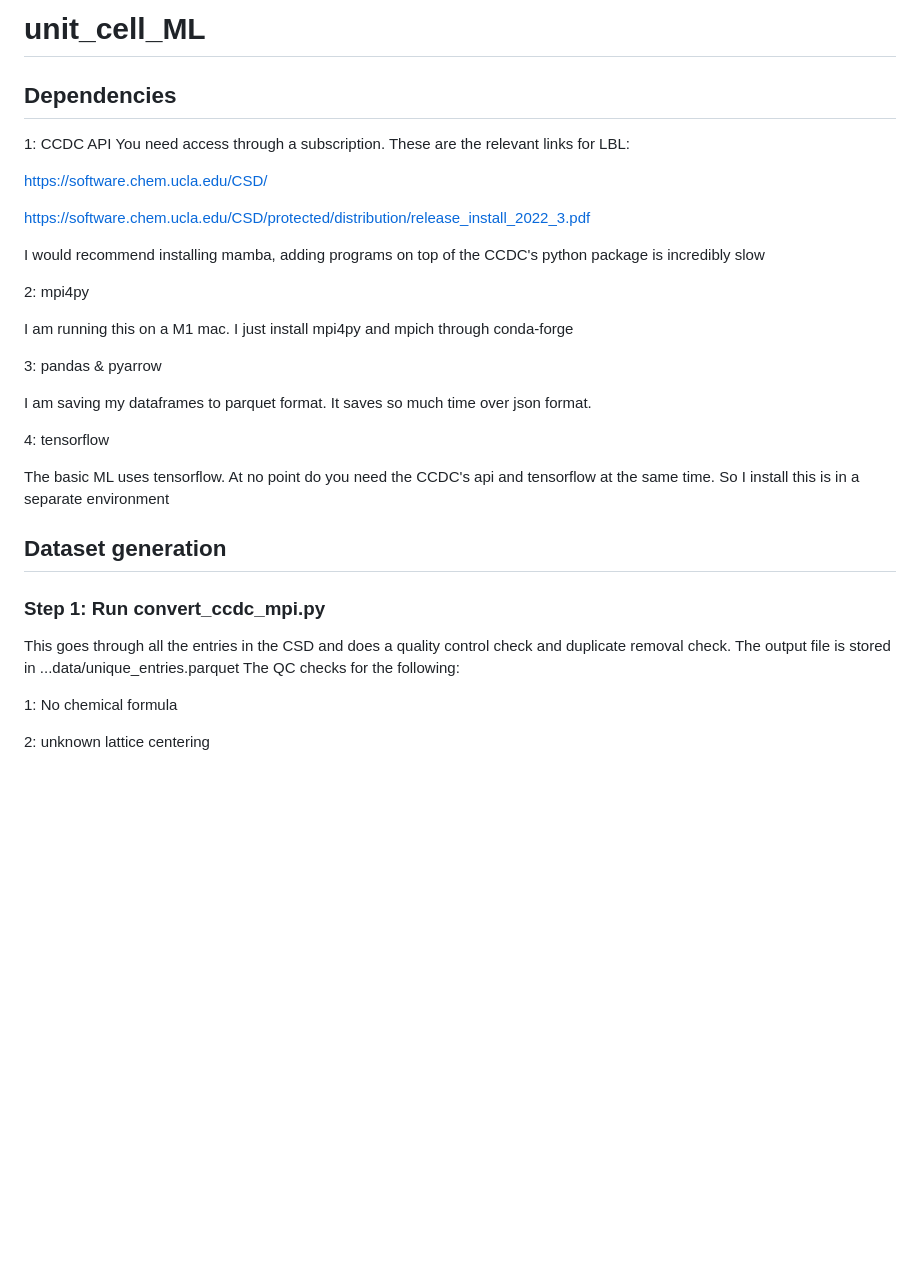
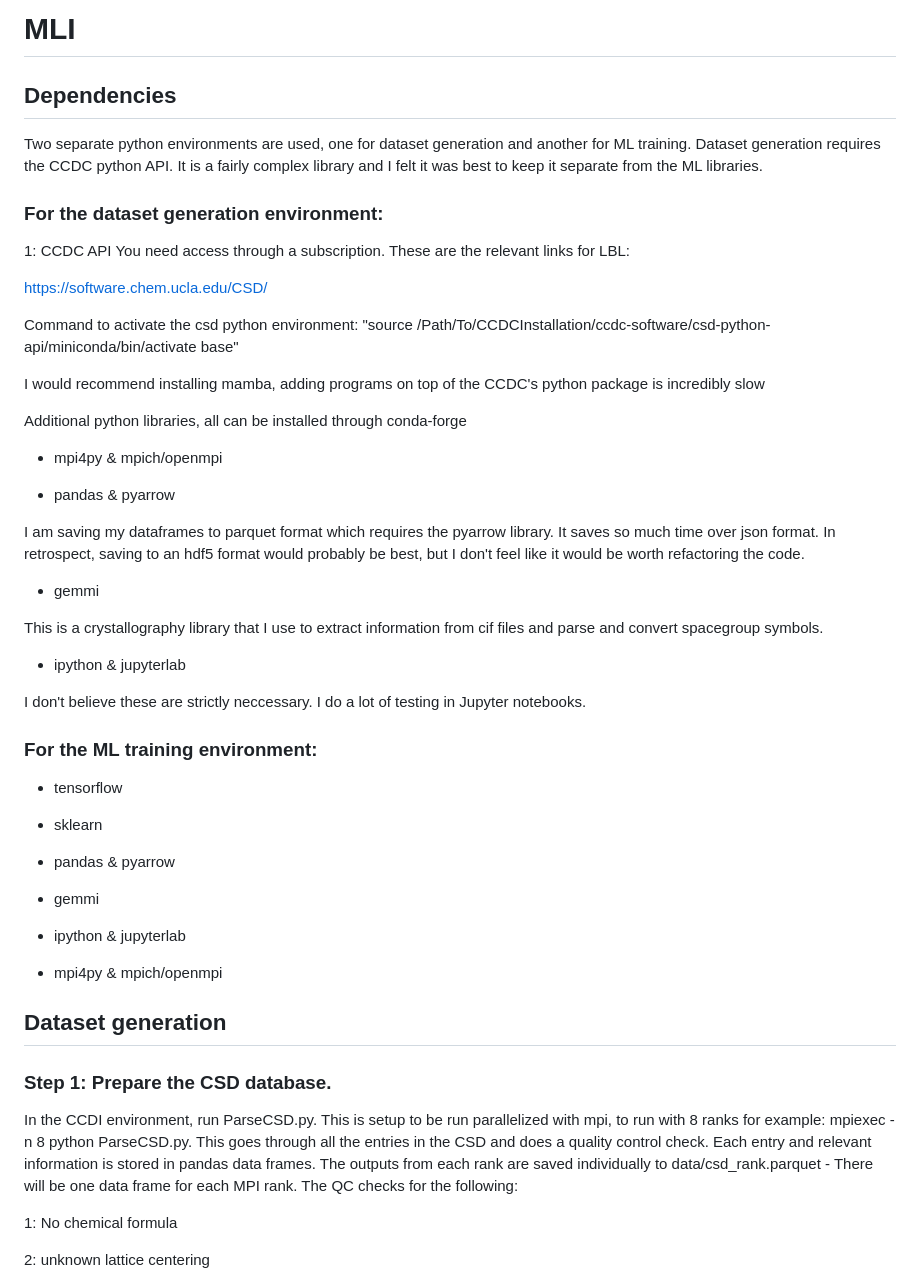
Before and after one commit to dwmoreau/MLI, a Markdown page: README.md, the part around one of its changes. Rendered like a GitHub page; blank space fills up the shorter version.

Commit message:
Update README.md
Updated dataset generation information in README.md

```diff
--- a/README.md
+++ b/README.md
@@ -1,32 +1,54 @@
-# unit_cell_ML
+# MLI
 
 ## Dependencies
+Two separate python environments are used, one for dataset generation and another for ML training. Dataset generation requires the CCDC python API. It is a fairly complex library and I felt it was best to keep it separate from the ML libraries.
+
+### For the dataset generation environment:
 1: CCDC API
 You need access through a subscription. These are the relevant links for LBL:
 
 https://software.chem.ucla.edu/CSD/
 
-https://software.chem.ucla.edu/CSD/protected/distribution/release_install_2022_3.pdf
+Command to activate the csd python environment: "source /Path/To/CCDCInstallation/ccdc-software/csd-python-api/miniconda/bin/activate base"
 
 I would recommend installing mamba, adding programs on top of the CCDC's python package is incredibly slow
 
-2: mpi4py
+Additional python libraries, all can be installed through conda-forge
 
-I am running this on a M1 mac. I just install mpi4py and mpich through conda-forge
+- mpi4py & mpich/openmpi
 
-3: pandas & pyarrow
+- pandas & pyarrow
 
-I am saving my dataframes to parquet format. It saves so much time over json format.
+I am saving my dataframes to parquet format which requires the pyarrow library. It saves so much time over json format. In retrospect, saving to an hdf5 format would probably be best, but I don't feel like it would be worth refactoring the code.
 
-4: tensorflow
+- gemmi
 
-The basic ML uses tensorflow. At no point do you need the CCDC's api and tensorflow at the same time. So I install this is in a separate environment
+This is a crystallography library that I use to extract information from cif files and parse and convert spacegroup symbols.
+
+- ipython & jupyterlab
+
+I don't believe these are strictly neccessary. I do a lot of testing in Jupyter notebooks.
+
+### For the ML training environment:
+
+- tensorflow
+
+- sklearn
+
+- pandas & pyarrow
+
+- gemmi
+
+- ipython & jupyterlab
+
+- mpi4py & mpich/openmpi
+
 
 ## Dataset generation
 
-### Step 1: Run convert_ccdc_mpi.py
+### Step 1: Prepare the CSD database.
 
-This goes through all the entries in the CSD and does a quality control check and duplicate removal check. The output file is stored in ...data/unique_entries.parquet The QC checks for the following:
+In the CCDI environment, run ParseCSD.py. This is setup to be run parallelized with mpi, to run with 8 ranks for example: mpiexec -n 8 python ParseCSD.py. This goes through all the entries in the CSD and does a quality control check. Each entry and relevant information is stored in pandas data frames. The outputs from each rank are saved individually to data/csd_rank.parquet - There will be one data frame for each MPI rank. The QC checks for the following:
 
   1: No chemical formula
 
```
Also changed, not shown: other parts of README.md (+13 -4 lines).
